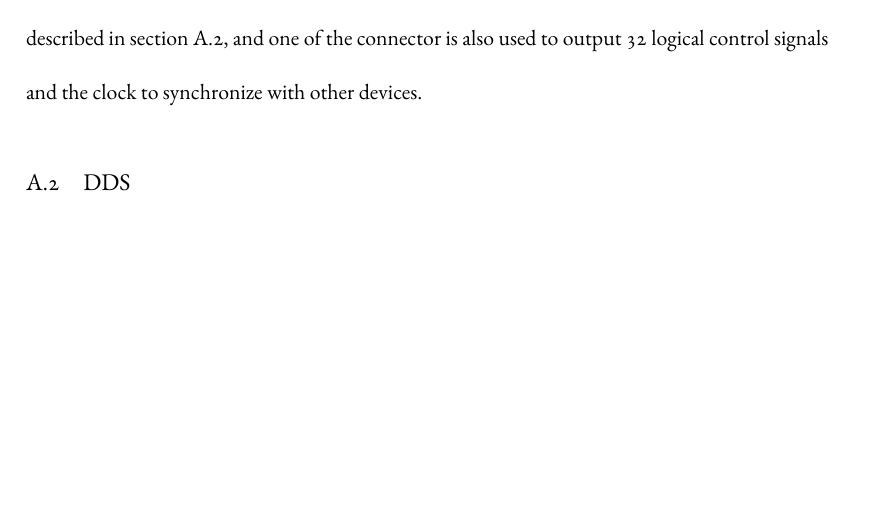
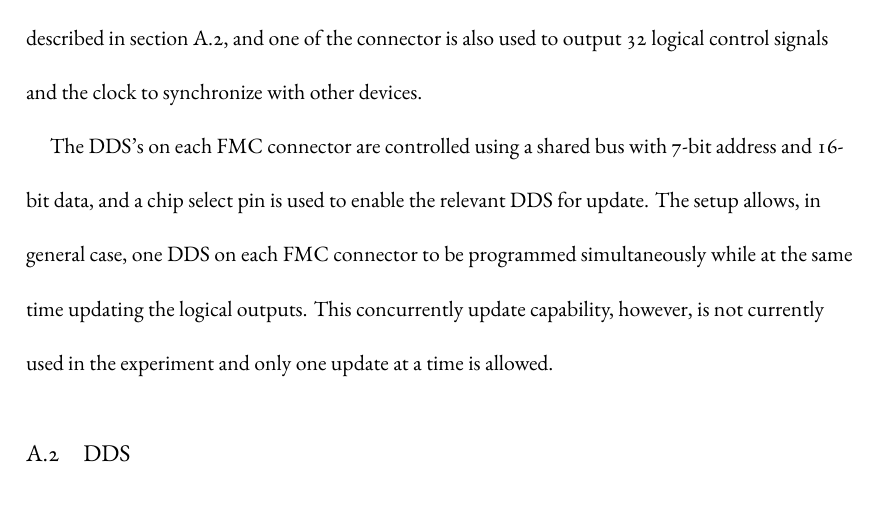
Before and after one commit to yuyichao/grad-thesis, a LaTeX thesis (dissertation.tex, which reads appendix/computer-control.tex): part of page 140 of 151, cut so that both start at the same text, the shorter picture padded with empty space. Compiled offline with XeLaTeX.

Commit message:
[appendix/computer-control] FPGA DDS control

```diff
--- a/appendix/computer-control.tex
+++ b/appendix/computer-control.tex
@@ -25,10 +25,12 @@ which will be described in section~\ref{appendex:computer-control:fpga},
 and one of the connector is also used to output 32 logical control signals
 and the clock to synchronize with other devices.
 
-\todo{
-  DDS connection
-  potential concurrency capability
-}
+The DDS's on each FMC connector are controlled using a shared bus with 7-bit address
+and 16-bit data, and a chip select pin is used to enable the relevant DDS for update.
+The setup allows, in general case, one DDS on each FMC connector to be programmed
+simultaneously while at the same time updating the logical outputs.
+This concurrently update capability, however, is not currently used in the experiment
+and only one update at a time is allowed.
 
 \section{DDS}
 \label{appendex:computer-control:fpga}
```
Also changed, not shown: dissertation.pdf.
